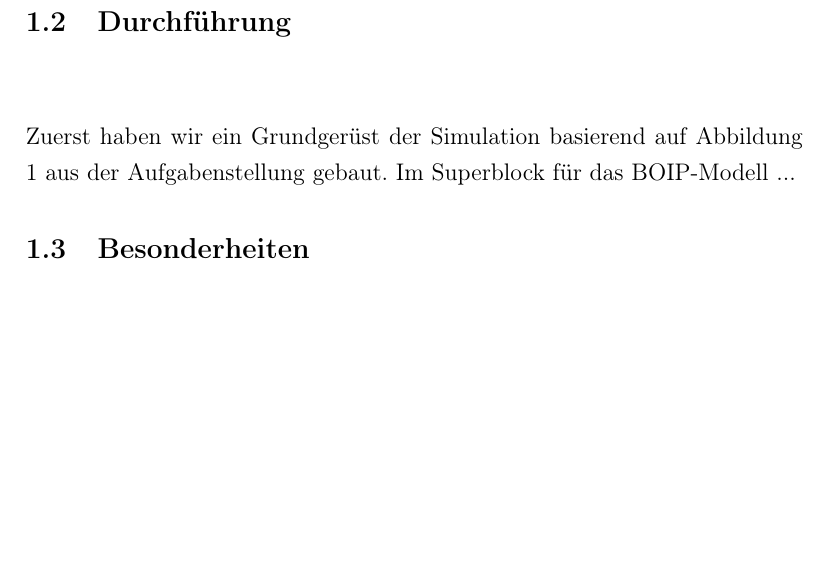
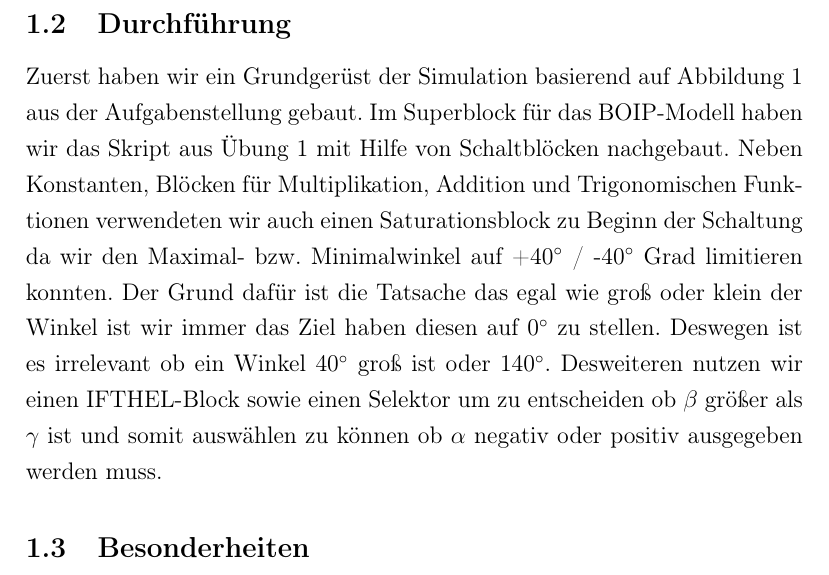
Before and after one commit to kooldavi/ec_lab2, a LaTeX document (tex/lab2.tex, which reads tex/bericht.tex): part of page 3 of 4, cut so that both start at the same text, the shorter picture padded with empty space. Compiled offline with pdfLaTeX.

Commit message:
Update bericht.tex

```diff
--- a/tex/bericht.tex
+++ b/tex/bericht.tex
@@ -3,14 +3,9 @@
 \subsection{Einleitung}
 Ziel der Übung ist es mit Hilfe von Scilab bzw. Xcos eine Simulation des Balles auf einer geneigten Fläche mit Hilfe der Lösungen aus der ersten Übung aufzubauen.
 
-\subsection{Durchführung}\begin{center}
-%	\begin{minipage}{\linewidth}
-%	\centering
-%	\includegraphics[scale=0.3]{images/figure1.png}
-%	\captionof{figure}{Model of inclined plane}
-%	\end{minipage}
-\end{center}
-Zuerst haben wir ein Grundgerüst der Simulation basierend auf Abbildung 1 aus der Aufgabenstellung gebaut. Im Superblock für das BOIP-Modell ...
+\subsection{Durchführung}
+Zuerst haben wir ein Grundgerüst der Simulation basierend auf Abbildung 1 aus der Aufgabenstellung gebaut. Im Superblock für das BOIP-Modell haben wir das Skript aus Übung 1 mit Hilfe von Schaltblöcken nachgebaut. Neben Konstanten, Blöcken für Multiplikation, Addition und Trigonomischen Funktionen verwendeten wir auch einen Saturationsblock zu Beginn der Schaltung da wir den Maximal- bzw. Minimalwinkel auf +40$^\circ$ / -40$^\circ$ Grad limitieren konnten. Der Grund dafür ist die Tatsache das egal wie groß oder klein der Winkel ist wir immer das Ziel haben diesen auf 0$^\circ$ zu stellen. Deswegen ist es irrelevant ob ein Winkel 40$^\circ$ groß ist oder 140$^\circ$.
+Desweiteren nutzen wir einen IFTHEL-Block sowie einen Selektor um zu entscheiden ob $\beta$ größer als $\gamma$ ist und somit auswählen zu können ob $\alpha$ negativ oder positiv ausgegeben werden muss.
 
 \subsection{Besonderheiten}
 text
```
